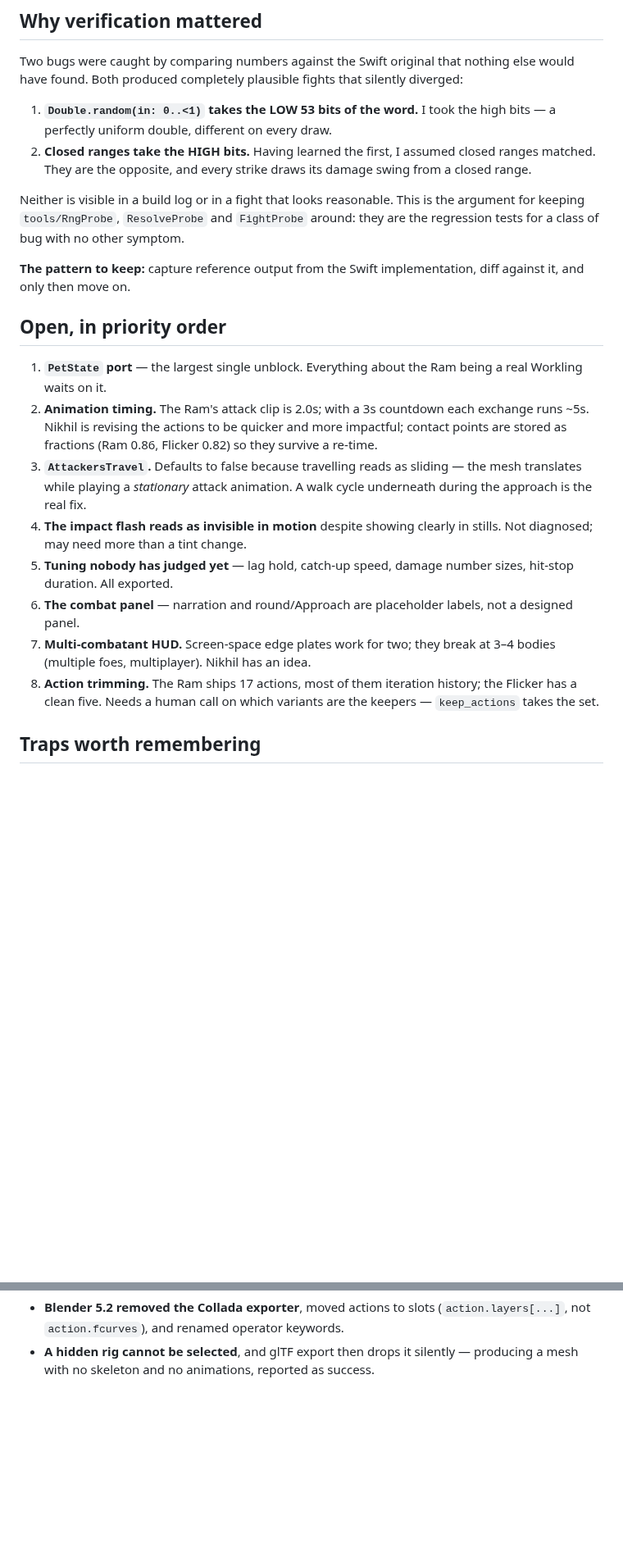
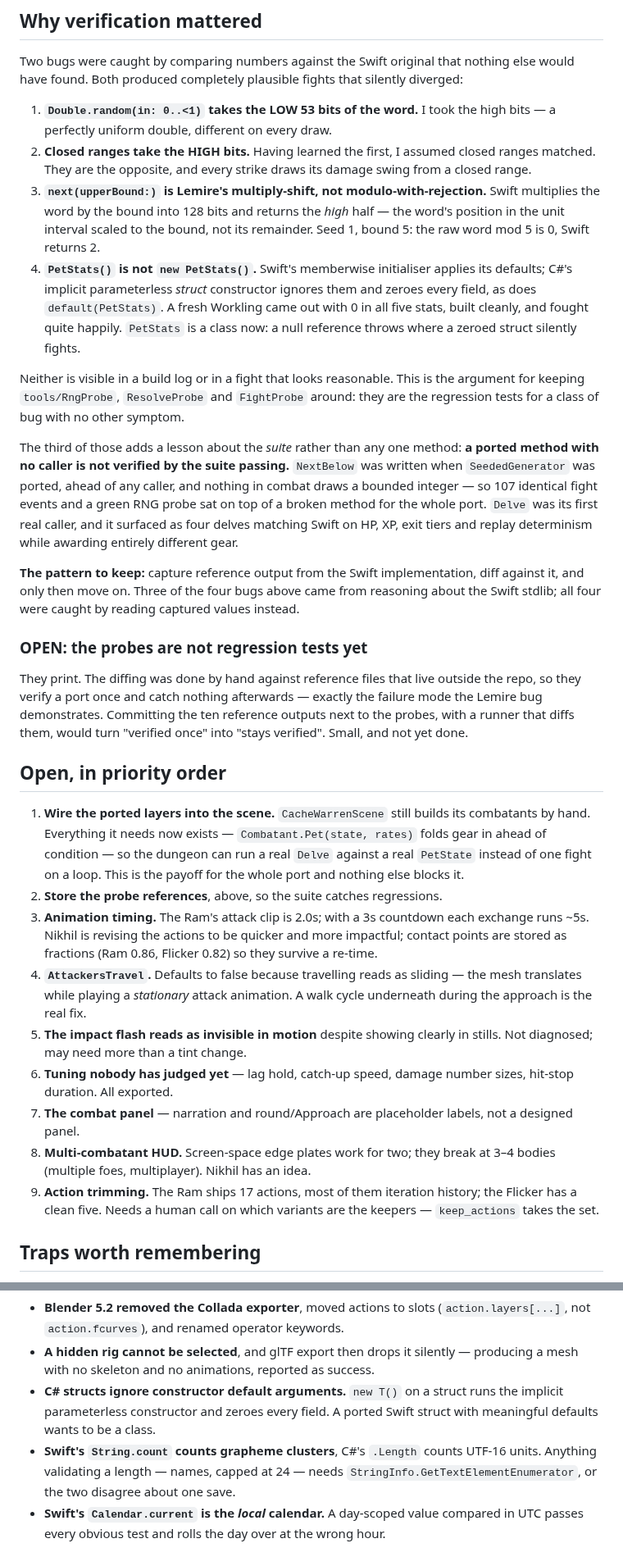
Before and after one commit to Bingeljell/worklings, a Markdown page: docs/engineering/godot-port-status.md, 2 parts joined by grey strips. Shown at 82% size. Drawn GitHub-style; blank space fills up the shorter version.

```diff
--- a/docs/engineering/godot-port-status.md
+++ b/docs/engineering/godot-port-status.md
@@ -79,34 +105,66 @@ silently diverged:
 2. **Closed ranges take the HIGH bits.** Having learned the first, I assumed
    closed ranges matched. They are the opposite, and every strike draws its
    damage swing from a closed range.
+3. **`next(upperBound:)` is Lemire's multiply-shift, not modulo-with-rejection.**
+   Swift multiplies the word by the bound into 128 bits and returns the *high*
+   half — the word's position in the unit interval scaled to the bound, not its
+   remainder. Seed 1, bound 5: the raw word mod 5 is 0, Swift returns 2.
+4. **`PetStats()` is not `new PetStats()`.** Swift's memberwise initialiser
+   applies its defaults; C#'s implicit parameterless *struct* constructor ignores
+   them and zeroes every field, as does `default(PetStats)`. A fresh Workling
+   came out with 0 in all five stats, built cleanly, and fought quite happily.
+   `PetStats` is a class now: a null reference throws where a zeroed struct
+   silently fights.
 
 Neither is visible in a build log or in a fight that looks reasonable. This is
 the argument for keeping `tools/RngProbe`, `ResolveProbe` and `FightProbe`
 around: they are the regression tests for a class of bug with no other symptom.
 
+The third of those adds a lesson about the *suite* rather than any one method:
+**a ported method with no caller is not verified by the suite passing.**
+`NextBelow` was written when `SeededGenerator` was ported, ahead of any caller,
+and nothing in combat draws a bounded integer — so 107 identical fight events
+and a green RNG probe sat on top of a broken method for the whole port. `Delve`
+was its first real caller, and it surfaced as four delves matching Swift on HP,
+XP, exit tiers and replay determinism while awarding entirely different gear.
+
 **The pattern to keep:** capture reference output from the Swift implementation,
-diff against it, and only then move on.
+diff against it, and only then move on. Three of the four bugs above came from
+reasoning about the Swift stdlib; all four were caught by reading captured
+values instead.
+
+### OPEN: the probes are not regression tests yet
+
+They print. The diffing was done by hand against reference files that live
+outside the repo, so they verify a port once and catch nothing afterwards —
+exactly the failure mode the Lemire bug demonstrates. Committing the ten
+reference outputs next to the probes, with a runner that diffs them, would turn
+"verified once" into "stays verified". Small, and not yet done.
 
 ## Open, in priority order
 
-1. **`PetState` port** — the largest single unblock. Everything about the Ram
-   being a real Workling waits on it.
-2. **Animation timing.** The Ram's attack clip is 2.0s; with a 3s countdown each
+1. **Wire the ported layers into the scene.** `CacheWarrenScene` still builds its
+   combatants by hand. Everything it needs now exists — `Combatant.Pet(state,
+   rates)` folds gear in ahead of condition — so the dungeon can run a real
+   `Delve` against a real `PetState` instead of one fight on a loop. This is the
+   payoff for the whole port and nothing else blocks it.
+2. **Store the probe references**, above, so the suite catches regressions.
+3. **Animation timing.** The Ram's attack clip is 2.0s; with a 3s countdown each
    exchange runs ~5s. Nikhil is revising the actions to be quicker and more
    impactful; contact points are stored as fractions (Ram 0.86, Flicker 0.82) so
    they survive a re-time.
-3. **`AttackersTravel`.** Defaults to false because travelling reads as sliding
+4. **`AttackersTravel`.** Defaults to false because travelling reads as sliding
    — the mesh translates while playing a *stationary* attack animation. A walk
    cycle underneath during the approach is the real fix.
-4. **The impact flash reads as invisible in motion** despite showing clearly in
+5. **The impact flash reads as invisible in motion** despite showing clearly in
    stills. Not diagnosed; may need more than a tint change.
-5. **Tuning nobody has judged yet** — lag hold, catch-up speed, damage number
+6. **Tuning nobody has judged yet** — lag hold, catch-up speed, damage number
    sizes, hit-stop duration. All exported.
-6. **The combat panel** — narration and round/Approach are placeholder labels,
+7. **The combat panel** — narration and round/Approach are placeholder labels,
    not a designed panel.
-7. **Multi-combatant HUD.** Screen-space edge plates work for two; they break at
+8. **Multi-combatant HUD.** Screen-space edge plates work for two; they break at
    3–4 bodies (multiple foes, multiplayer). Nikhil has an idea.
-8. **Action trimming.** The Ram ships 17 actions, most of them iteration
+9. **Action trimming.** The Ram ships 17 actions, most of them iteration
    history; the Flicker has a clean five. Needs a human call on which variants
    are the keepers — `keep_actions` takes the set.
 
@@ -124,3 +182,12 @@ diff against it, and only then move on.
   (`action.layers[...]`, not `action.fcurves`), and renamed operator keywords.
 - **A hidden rig cannot be selected**, and glTF export then drops it silently —
   producing a mesh with no skeleton and no animations, reported as success.
+- **C# structs ignore constructor default arguments.** `new T()` on a struct runs
+  the implicit parameterless constructor and zeroes every field. A ported Swift
+  struct with meaningful defaults wants to be a class.
+- **Swift's `String.count` counts grapheme clusters**, C#'s `.Length` counts
+  UTF-16 units. Anything validating a length — names, capped at 24 — needs
+  `StringInfo.GetTextElementEnumerator`, or the two disagree about one save.
+- **Swift's `Calendar.current` is the *local* calendar.** A day-scoped value
+  compared in UTC passes every obvious test and rolls the day over at the wrong
+  hour.
```
Also changed, not shown: other parts of docs/engineering/godot-port-status.md (+38 -12 lines).
